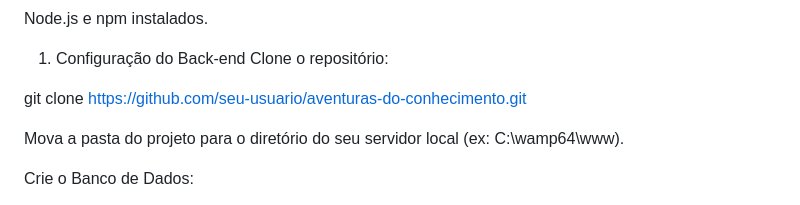
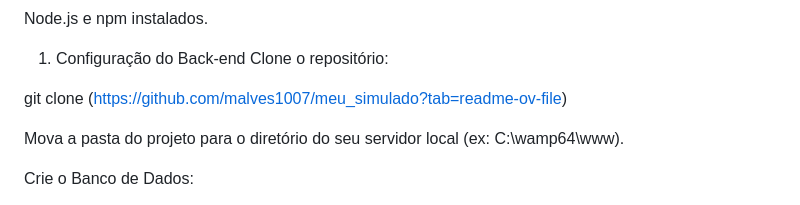
Before and after one commit to malves1007/meu_simulado, a Markdown page: README.md, the part around the change. GitHub-like rendering.

```diff
--- a/README.md
+++ b/README.md
@@ -63,7 +63,7 @@ Node.js e npm instalados.
 1. Configuração do Back-end
 Clone o repositório:
 
-git clone https://github.com/seu-usuario/aventuras-do-conhecimento.git
+git clone (https://github.com/malves1007/meu_simulado?tab=readme-ov-file)
 
 Mova a pasta do projeto para o diretório do seu servidor local (ex: C:\wamp64\www\).
 
```
